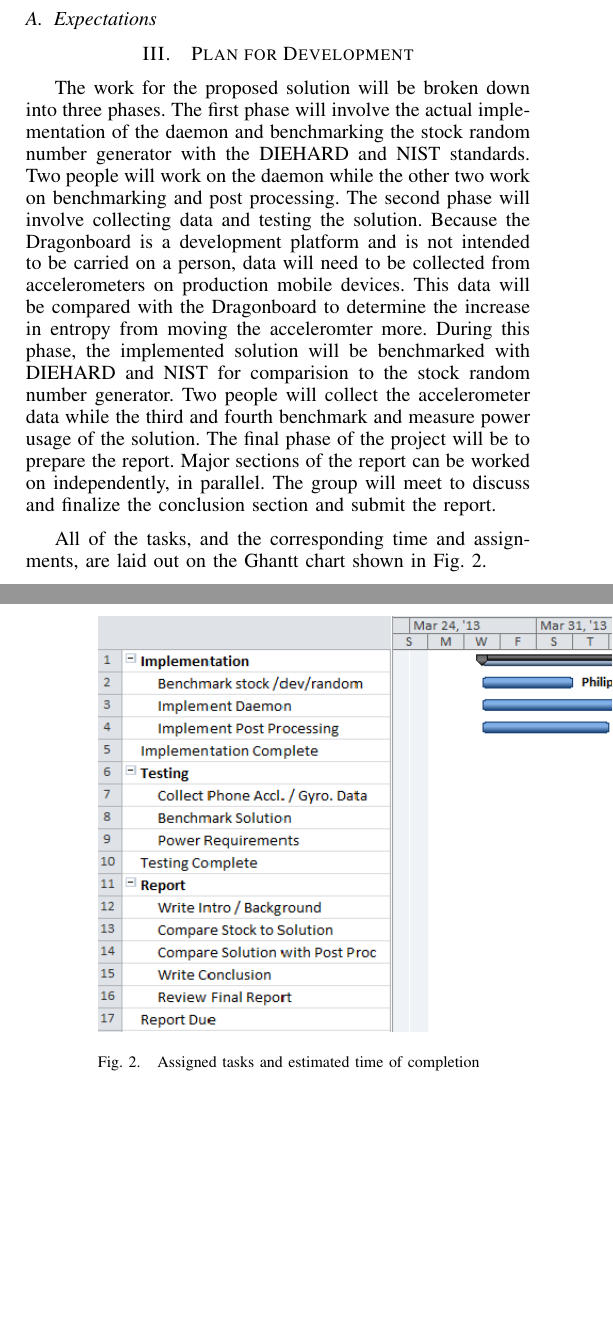
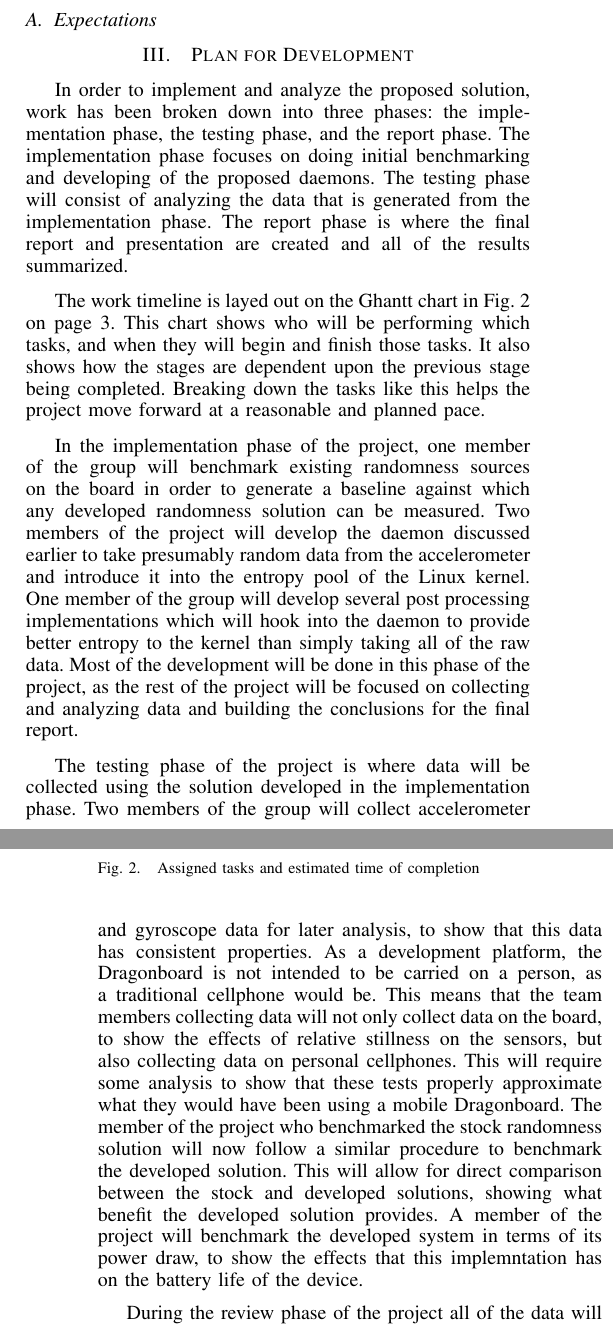
Before and after one commit to rlyerly/ECE5984_Project, a LaTeX paper (phase2/phase2.tex, which reads phase2/tasks.tex): two parts of the columns of pages 2 and 3 of 3 before the commit and two parts of the columns of pages 2 and 3 of 4 after it, joined at a grey line, cut so that both start at the same text, the shorter picture padded with empty space. Compiled offline with pdfLaTeX.

Commit message:
Add an expanded tasks section
This rewrite of the tasks section breaks down each of the phases into individual
paragraphs so each can be expanded upon more easily.

```diff
--- a/phase2/tasks.tex
+++ b/phase2/tasks.tex
@@ -1,28 +1,52 @@
 %% Tasks for Proposed Solution
 
-The work for the proposed solution will be broken down into three phases.  The
-first phase will involve the actual implementation of the daemon and
-benchmarking the stock random number generator with the DIEHARD and NIST
-standards.  Two people will work on the daemon while the other two work on
-benchmarking and post processing.  The second phase will involve collecting data
-and testing the solution.  Because the Dragonboard is a development platform and
-is not intended to be carried on a person, data will need to be collected from
-accelerometers on production mobile devices.  This data will be compared with
-the Dragonboard to determine the increase in entropy from moving the
-acceleromter more.  During this phase, the implemented solution will be
-benchmarked with DIEHARD and NIST for comparision to the stock random number
-generator.  Two people will collect the accelerometer data while the third and
-fourth benchmark and measure power usage of the solution.  The final phase of
-the project will be to prepare the report.  Major sections of the report can be
-worked on independently, in parallel.  The group will meet to discuss and
-finalize the conclusion section and submit the report.
+In order to implement and analyze the proposed solution, work has been broken
+down into three phases: the implementation phase, the testing phase, and the
+report phase. The implementation phase focuses on doing initial benchmarking and
+developing of the proposed daemons. The testing phase will consist of analyzing
+the data that is generated from the implementation phase. The report phase is
+where the final report and presentation are created and all of the results
+summarized.
 
-All of the tasks, and the corresponding time and assignments, are laid out on
-the Ghantt chart shown in Fig.~\ref{fig:gahntt}.
-
-\begin{figure*}[t]
+\begin{figure*}[ht]
     \centering
     \includegraphics[scale=0.71]{proj-ghantt-v3}
     \caption{Assigned tasks and estimated time of completion}
     \label{fig:gahntt}
 \end{figure*}
+
+The work timeline is layed out on the Ghantt chart in Fig.~\ref{fig:gahntt} on
+page \pageref{fig:gahntt}. This chart shows who will be performing which tasks,
+and when they will begin and finish those tasks. It also shows how the stages
+are dependent upon the previous stage being completed. Breaking down the tasks
+like this helps the project move forward at a reasonable and planned pace.
+
+In the implementation phase of the project, one member of the group will
+benchmark existing randomness sources on the board in order to generate a
+baseline against which any developed randomness solution can be measured. Two
+members of the project will develop the daemon discussed earlier to take
+presumably random data from the accelerometer and introduce it into the entropy
+pool of the Linux kernel. One member of the group will develop several post
+processing implementations which will hook into the daemon to provide better
+entropy to the kernel than simply taking all of the raw data. Most of the
+development will be done in this phase of the project, as the rest of the
+project will be focused on collecting and analyzing data and building the
+conclusions for the final report.
+
+The testing phase of the project is where data will be collected using the
+solution developed in the implementation phase. Two members of the group will
+collect accelerometer and gyroscope data for later analysis, to show that this
+data has consistent properties. As a development platform, the Dragonboard is
+not intended to be carried on a person, as a traditional cellphone would be.
+This means that the team members collecting data will not only collect data on
+the board, to show the effects of relative stillness on the sensors, but also
+collecting data on personal cellphones. This will require some analysis to show
+that these tests properly approximate what they would have been using a mobile
+Dragonboard. The member of the project who benchmarked the stock randomness
+solution will now follow a similar procedure to benchmark the developed
+solution. This will allow for direct comparison between the stock and developed
+solutions, showing what benefit the developed solution provides. A member of the
+project will benchmark the developed system in terms of its power draw, to show
+the effects that this implemntation has on the battery life of the device.
+
+During the review phase of the project all of the data will be analyzed so that
```
Also changed, not shown: phase2/tasks.tex (6 more changed lines).
